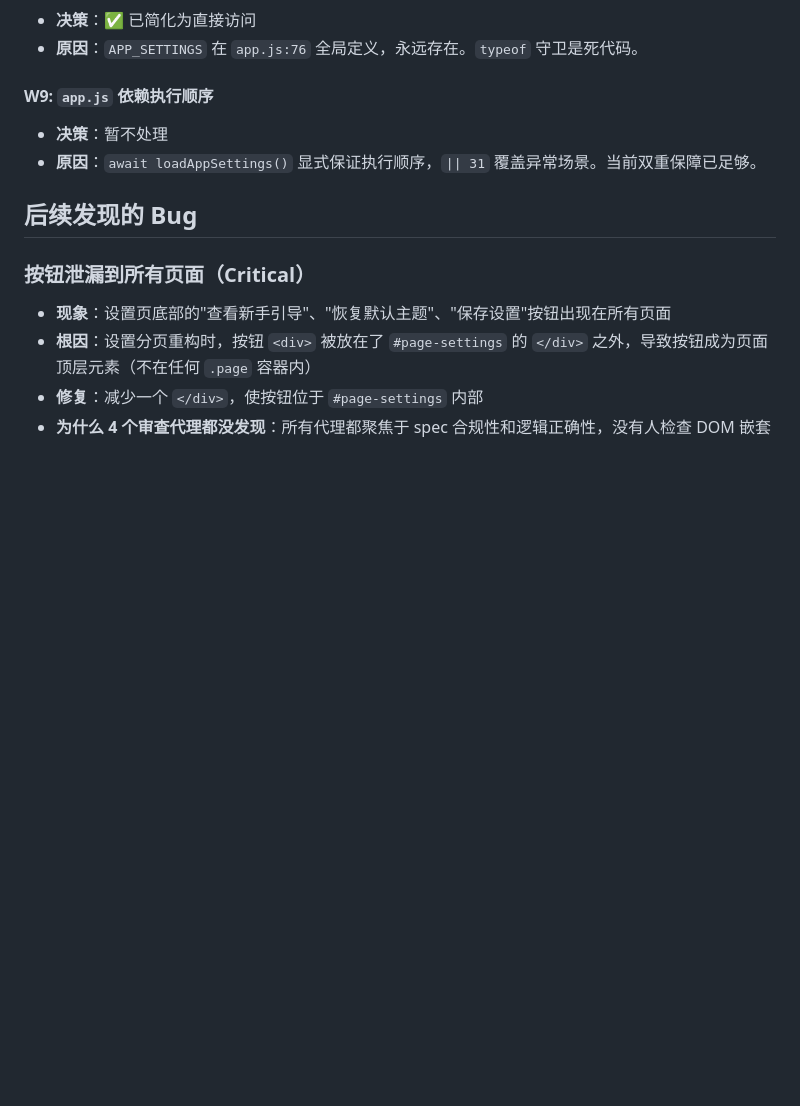
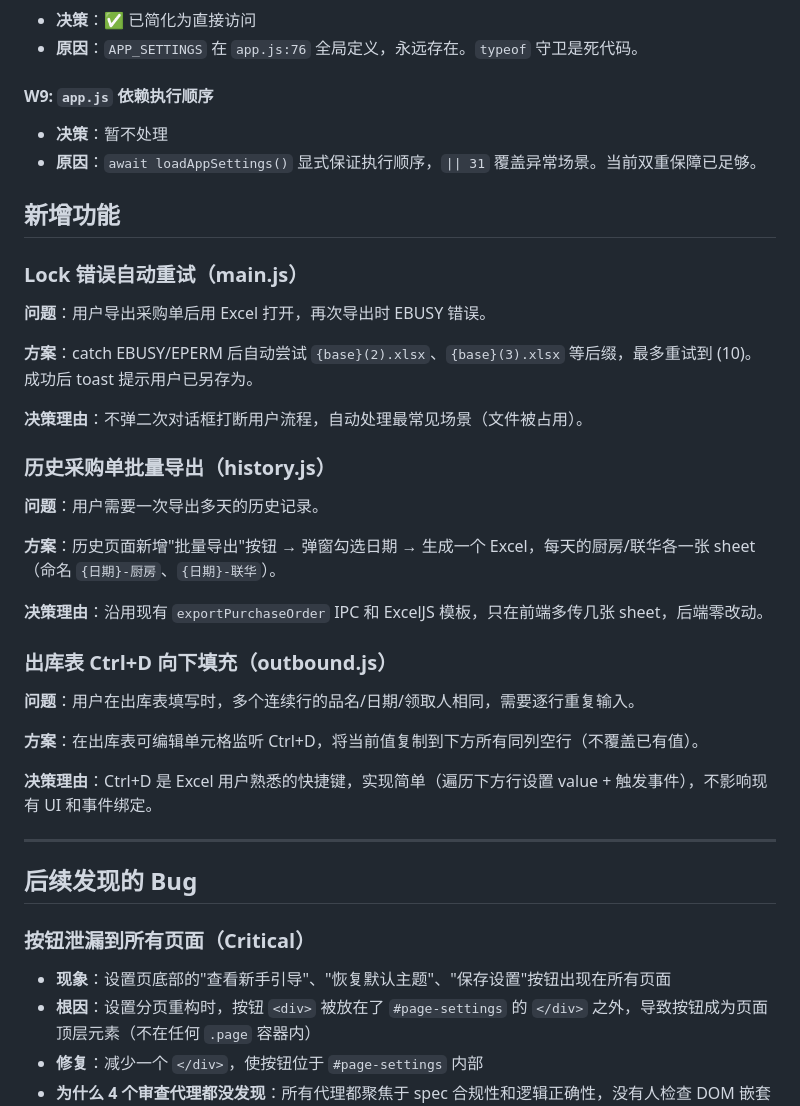
Before and after one commit to YourLanternFestival/StockPot, a Markdown page: openspec/decisions/2026-06-10-settings-retention-paste.md, the part around the change. Drawn GitHub-style; blank space fills up the shorter version.

Commit message:
docs: 更新 spec 记录三个新功能（lock重试、批量导出、Ctrl+D填充）

```diff
--- a/openspec/decisions/2026-06-10-settings-retention-paste.md
+++ b/openspec/decisions/2026-06-10-settings-retention-paste.md
@@ -71,6 +71,34 @@
 - **决策**：暂不处理
 - **原因**：`await loadAppSettings()` 显式保证执行顺序，`|| 31` 覆盖异常场景。当前双重保障已足够。
 
+## 新增功能
+
+### Lock 错误自动重试（main.js）
+
+**问题**：用户导出采购单后用 Excel 打开，再次导出时 EBUSY 错误。
+
+**方案**：catch EBUSY/EPERM 后自动尝试 `{base}(2).xlsx`、`{base}(3).xlsx` 等后缀，最多重试到 (10)。成功后 toast 提示用户已另存为。
+
+**决策理由**：不弹二次对话框打断用户流程，自动处理最常见场景（文件被占用）。
+
+### 历史采购单批量导出（history.js）
+
+**问题**：用户需要一次导出多天的历史记录。
+
+**方案**：历史页面新增"批量导出"按钮 → 弹窗勾选日期 → 生成一个 Excel，每天的厨房/联华各一张 sheet（命名 `{日期}-厨房`、`{日期}-联华`）。
+
+**决策理由**：沿用现有 `exportPurchaseOrder` IPC 和 ExcelJS 模板，只在前端多传几张 sheet，后端零改动。
+
+### 出库表 Ctrl+D 向下填充（outbound.js）
+
+**问题**：用户在出库表填写时，多个连续行的品名/日期/领取人相同，需要逐行重复输入。
+
+**方案**：在出库表可编辑单元格监听 Ctrl+D，将当前值复制到下方所有同列空行（不覆盖已有值）。
+
+**决策理由**：Ctrl+D 是 Excel 用户熟悉的快捷键，实现简单（遍历下方行设置 value + 触发事件），不影响现有 UI 和事件绑定。
+
+---
+
 ## 后续发现的 Bug
 
 ### 按钮泄漏到所有页面（Critical）
```
Also changed, not shown: 2 other files.
